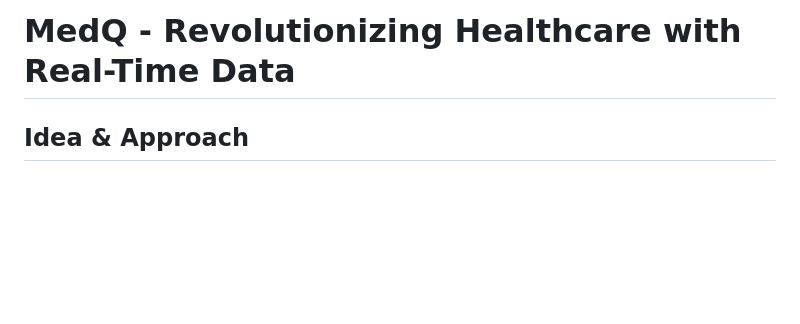
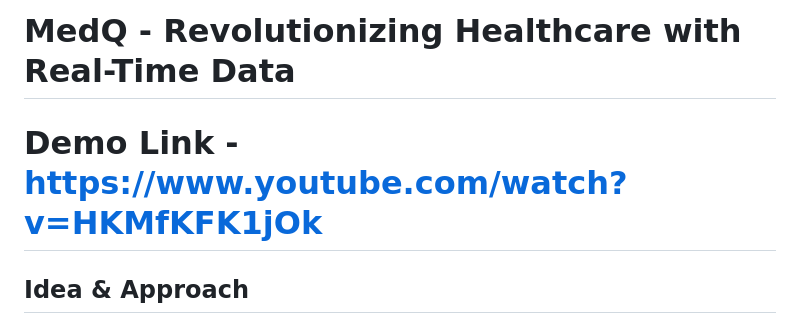
Before and after one commit to mb-aarfi/MedQ, a Markdown page: README.md, the part around the change. GitHub-like rendering; blank space fills up the shorter version.

```diff
--- a/README.md
+++ b/README.md
@@ -1,4 +1,6 @@
 # MedQ - Revolutionizing Healthcare with Real-Time Data
+
+# Demo Link - https://www.youtube.com/watch?v=HKMfKFK1jOk
 
 ## Idea & Approach
 
```
